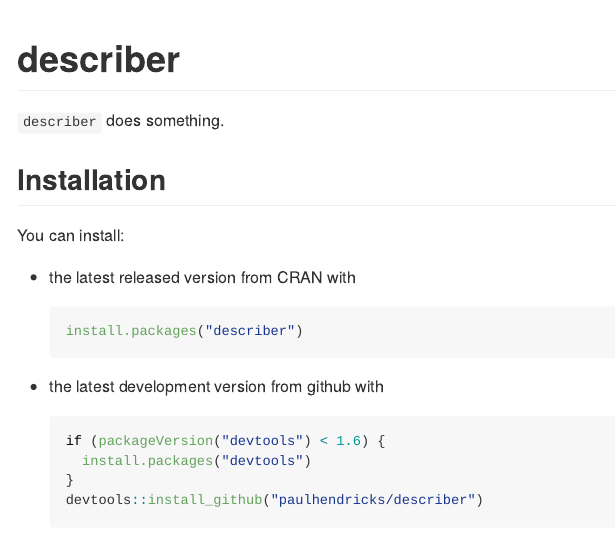
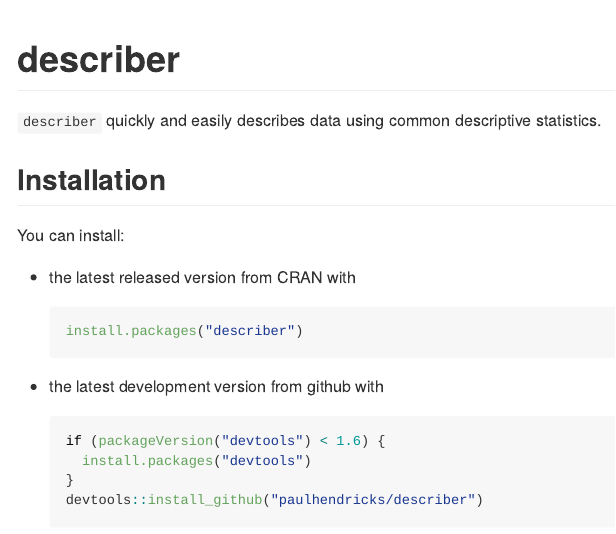
Before and after one commit to paulhendricks/describer, an R Markdown document (README.Rmd): the page in a window 1100 px wide, from its top. The pictures show the output file README.md that the author committed with the source, drawn offline in the style of GitHub; badge pictures from the web are left out.

Commit message:
updated readme

```diff
--- a/README.Rmd
+++ b/README.Rmd
@@ -23,7 +23,7 @@
 [![Downloads from the RStudio CRAN mirror](http://cranlogs.r-pkg.org/badges/describer)](http://cran.rstudio.com/package=describer)
 [![Project Status: Active - The project has reached a stable, usable state and is being actively developed.](http://www.repostatus.org/badges/0.1.0/active.svg)](http://www.repostatus.org/#active)
 
-`describer` does something.
+`describer` quickly and easily describes data using common descriptive statistics.
 
 ## Installation
 
```
Also changed, not shown: README.md.
